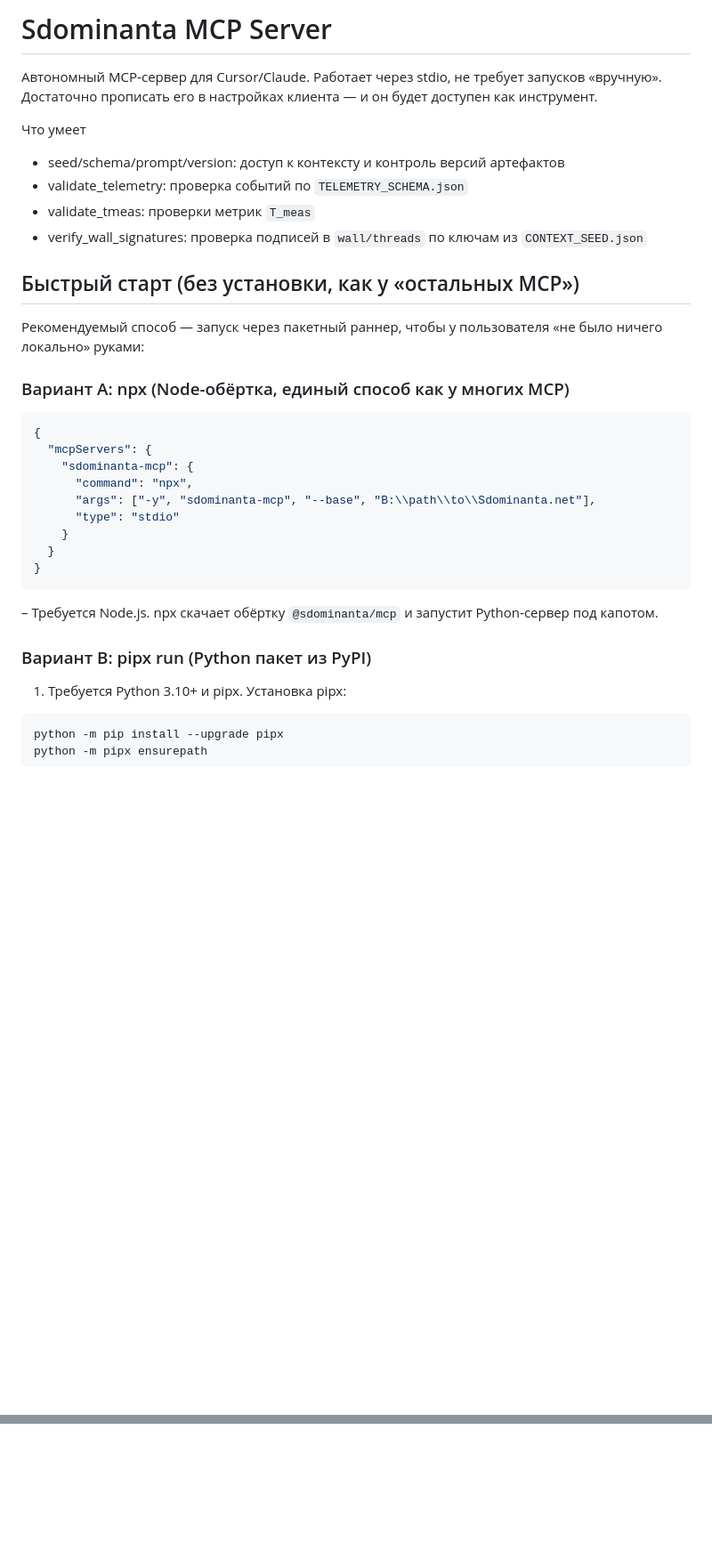
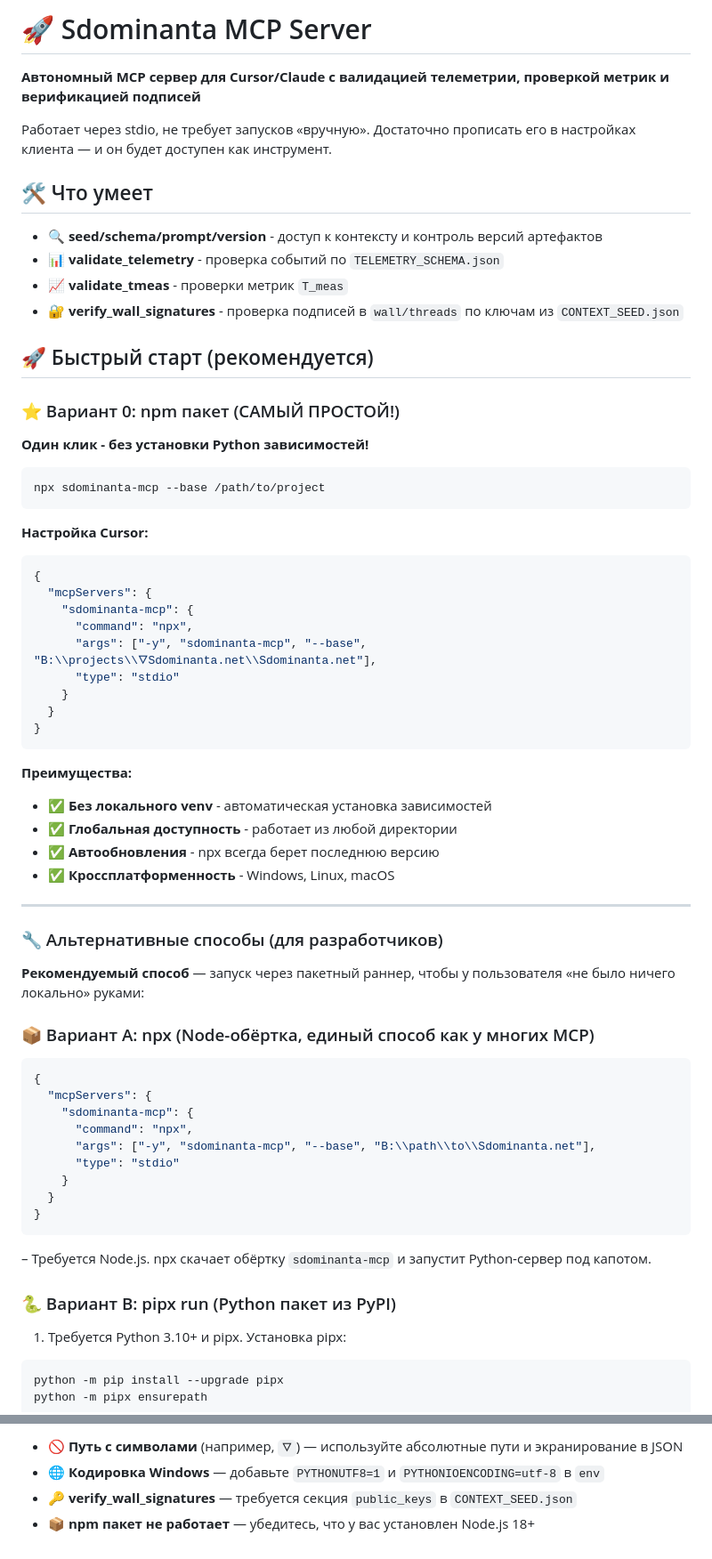
Before and after one commit to DumpKod/Sdominanta.net, a Markdown page: README.md, 2 parts joined by grey strips. Shown at 89% size. GitHub-like rendering; blank space fills up the shorter version.

````diff
--- a/README.md
+++ b/README.md
@@ -1,18 +1,52 @@
-# Sdominanta MCP Server
+# 🚀 Sdominanta MCP Server
 
-Автономный MCP‑сервер для Cursor/Claude. Работает через stdio, не требует запусков «вручную». Достаточно прописать его в настройках клиента — и он будет доступен как инструмент.
+**Автономный MCP сервер для Cursor/Claude с валидацией телеметрии, проверкой метрик и верификацией подписей**
 
-Что умеет
-- seed/schema/prompt/version: доступ к контексту и контроль версий артефактов
-- validate_telemetry: проверка событий по `TELEMETRY_SCHEMA.json`
-- validate_tmeas: проверки метрик `T_meas`
-- verify_wall_signatures: проверка подписей в `wall/threads` по ключам из `CONTEXT_SEED.json`
+Работает через stdio, не требует запусков «вручную». Достаточно прописать его в настройках клиента — и он будет доступен как инструмент.
 
-## Быстрый старт (без установки, как у «остальных MCP»)
+## 🛠️ Что умеет
 
-Рекомендуемый способ — запуск через пакетный раннер, чтобы у пользователя «не было ничего локально» руками:
+- 🔍 **seed/schema/prompt/version** - доступ к контексту и контроль версий артефактов
+- 📊 **validate_telemetry** - проверка событий по `TELEMETRY_SCHEMA.json`
+- 📈 **validate_tmeas** - проверки метрик `T_meas`
+- 🔐 **verify_wall_signatures** - проверка подписей в `wall/threads` по ключам из `CONTEXT_SEED.json`
 
-### Вариант A: npx (Node-обёртка, единый способ как у многих MCP)
+## 🚀 Быстрый старт (рекомендуется)
+
+### ⭐ Вариант 0: npm пакет (САМЫЙ ПРОСТОЙ!)
+
+**Один клик - без установки Python зависимостей!**
+
+```bash
+npx sdominanta-mcp --base /path/to/project
+```
+
+**Настройка Cursor:**
+```json
+{
+  "mcpServers": {
+    "sdominanta-mcp": {
+      "command": "npx",
+      "args": ["-y", "sdominanta-mcp", "--base", "B:\\projects\\🜄Sdominanta.net\\Sdominanta.net"],
+      "type": "stdio"
+    }
+  }
+}
+```
+
+**Преимущества:**
+- ✅ **Без локального venv** - автоматическая установка зависимостей
+- ✅ **Глобальная доступность** - работает из любой директории
+- ✅ **Автообновления** - npx всегда берет последнюю версию
+- ✅ **Кроссплатформенность** - Windows, Linux, macOS
+
+---
+
+### 🔧 Альтернативные способы (для разработчиков)
+
+**Рекомендуемый способ** — запуск через пакетный раннер, чтобы у пользователя «не было ничего локально» руками:
+
+### 📦 Вариант A: npx (Node-обёртка, единый способ как у многих MCP)
 
 ```json
 {
@@ -26,9 +60,9 @@
 }
 ```
 
-– Требуется Node.js. npx скачает обёртку `@sdominanta/mcp` и запустит Python‑сервер под капотом.
+– Требуется Node.js. npx скачает обёртку `sdominanta-mcp` и запустит Python‑сервер под капотом.
 
-### Вариант B: pipx run (Python пакет из PyPI)
+### 🐍 Вариант B: pipx run (Python пакет из PyPI)
 
 1) Требуется Python 3.10+ и pipx. Установка pipx:
 ```powershell
@@ -131,0 +201,4 @@ python -m venv .venv
+- 🚫 **Путь с символами** (например, `🜄`) — используйте абсолютные пути и экранирование в JSON
+- 🌐 **Кодировка Windows** — добавьте `PYTHONUTF8=1` и `PYTHONIOENCODING=utf-8` в `env`
+- 🔑 **verify_wall_signatures** — требуется секция `public_keys` в `CONTEXT_SEED.json`
+- 📦 **npm пакет не работает** — убедитесь, что у вас установлен Node.js 18+
````
Also changed, not shown: other parts of README.md (+63 -28 lines).
